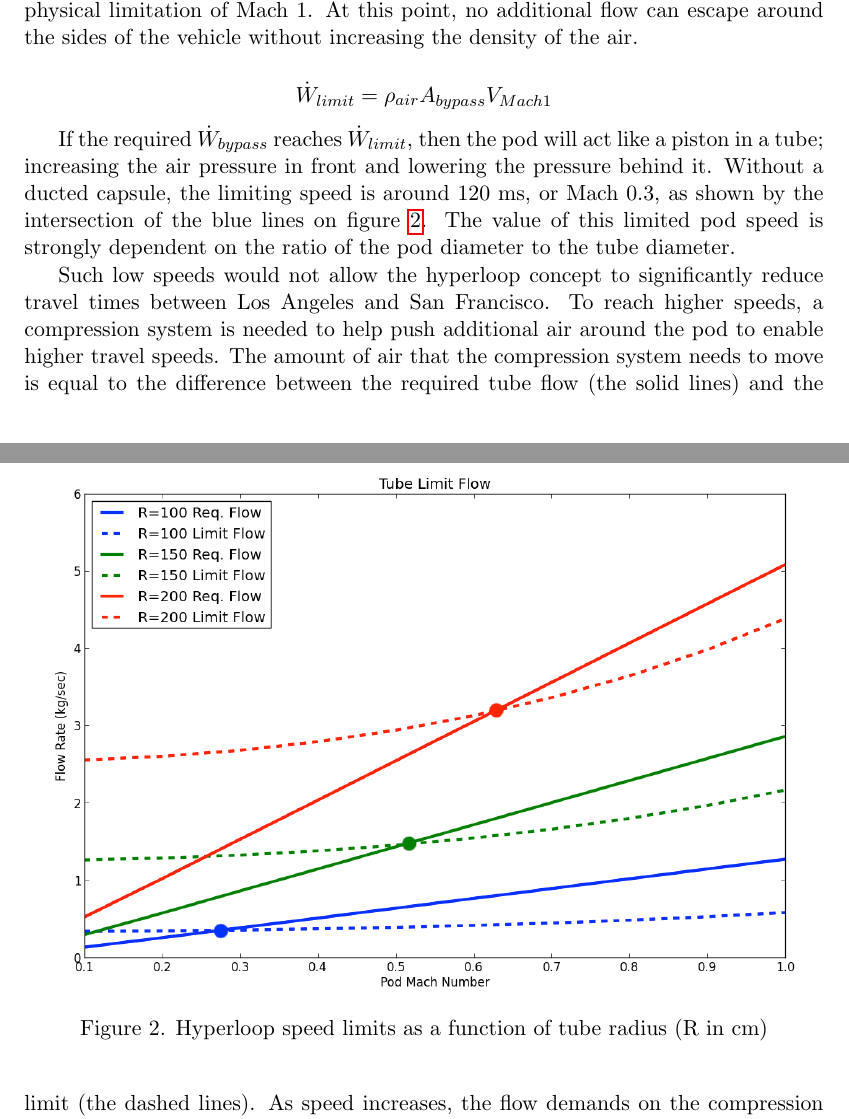
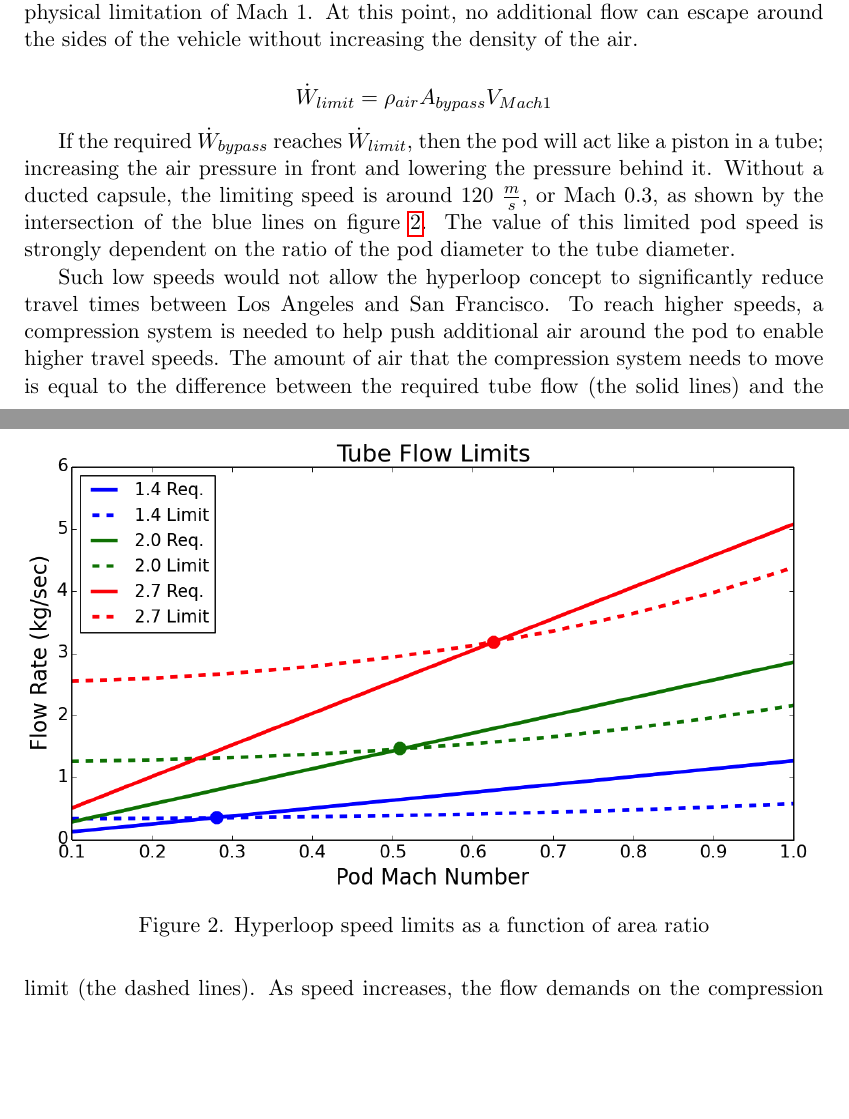
Before and after one commit to JustinSGray/Hyperloop, a LaTeX document (NASA-TM/hyperloop.tex): two parts of pages 7 and 8 of 28, joined at a grey line, cut so that both start at the same text, the shorter picture padded with empty space. Compiled offline with pdfLaTeX.

Commit message:
updated flow limit image (final time), text and label

```diff
--- a/NASA-TM/hyperloop.tex
+++ b/NASA-TM/hyperloop.tex
@@ -74,13 +74,13 @@ flow can escape around the sides of the vehicle without increasing the density o
 \end{equation*}
 
 If the required $\dot{W}_{bypass}$ reaches $\dot{W}_{limit}$, then the pod will act like a piston in a tube; increasing the air pressure in front
-and lowering the pressure behind it. Without a ducted capsule, the limiting speed is around 120 ms, or Mach 0.3, as shown by the intersection of the
+and lowering the pressure behind it. Without a ducted capsule, the limiting speed is around 120 $\frac{m}{s}$, or Mach 0.3, as shown by the intersection of the
 blue lines on figure \ref{f:flowLIMIT}. The value of this limited pod speed is strongly dependent on the ratio of the pod diameter to the tube diameter.
 
 \begin{figure}[hbtp]
 \centering
-\includegraphics[scale=0.5]{images/tube_flow_limits.png}
-\caption{Hyperloop speed limits as a function of tube radius (R in cm)}
+\includegraphics[width=\textwidth]{images/tube_flow_limit2.png}
+\caption{Hyperloop speed limits as a function of area ratio}
 \label{f:flowLIMIT}
 \end{figure}
 
```
Also changed, not shown: NASA-TM/images/tube_flow_limit2.png, 1 other file.
